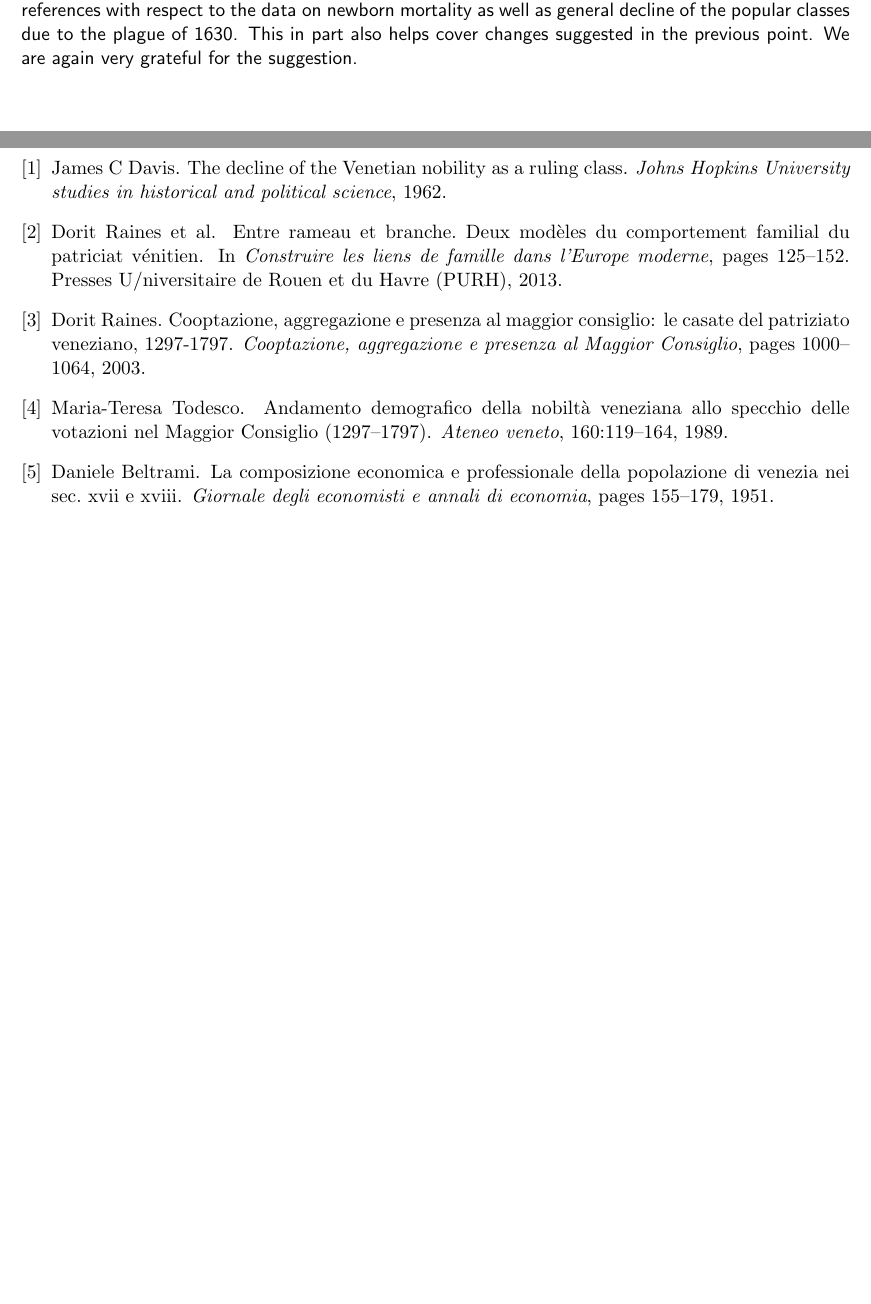
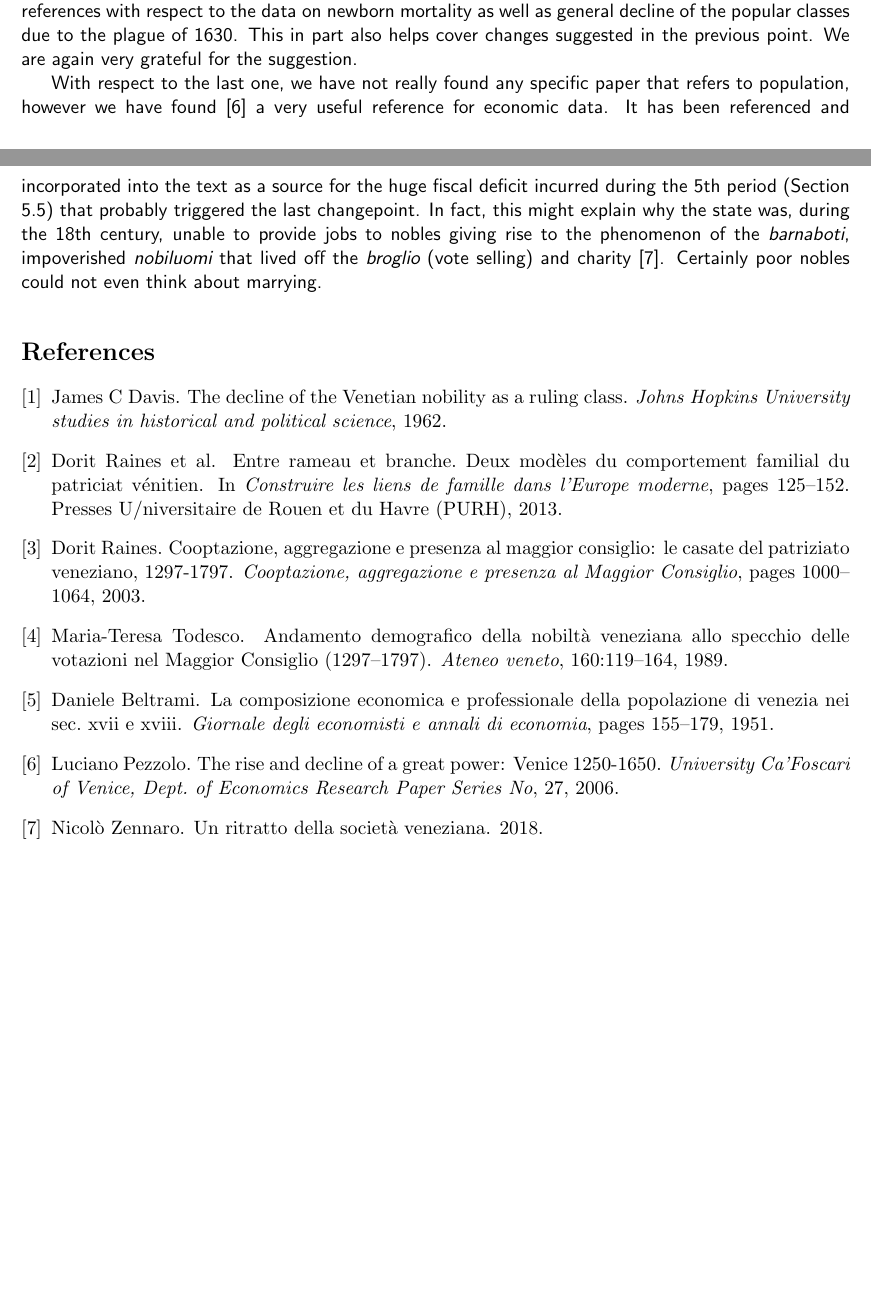
Before and after one commit to JJ/redes-venecia, a LaTeX document (letter-to-editors-mdpi-rev5.tex): two parts of pages 2 and 3 of 3, joined at a grey line, cut so that both start at the same text, the shorter picture padded with empty space. Compiled offline with pdfLaTeX.

Commit message:
Last requirement by the fifth reviewer

```diff
--- a/letter-to-editors-mdpi-rev5.tex
+++ b/letter-to-editors-mdpi-rev5.tex
@@ -188,6 +188,17 @@ changepoint.
   well as general decline of the popular classes due to the plague of 1630. This
   in part also helps cover changes suggested in the previous point. We are again
   very grateful for the suggestion.
+
+  With respect to the last one, we have not really found any specific paper that
+  refers to population, however we have found \cite{pezzolo2006rise} a very
+  useful reference for economic data. It has been referenced and incorporated
+  into the text as a source for the huge fiscal deficit incurred during the 5th
+  period (Section 5.5) that probably triggered the last changepoint. In fact,
+  this might explain why the state was, during the 18th century, unable to
+  provide jobs to nobles giving rise to the phenomenon of the {\em barnaboti},
+  impoverished {\em nobiluomi} that lived off the {\em broglio} (vote selling)
+  and charity \cite{zennaro2018ritratto}. Certainly poor nobles could not even
+  think about marrying.
 \end{reply}
 
 
```
Also changed, not shown: venice.bib (+8 -0 lines), 1 other file.
